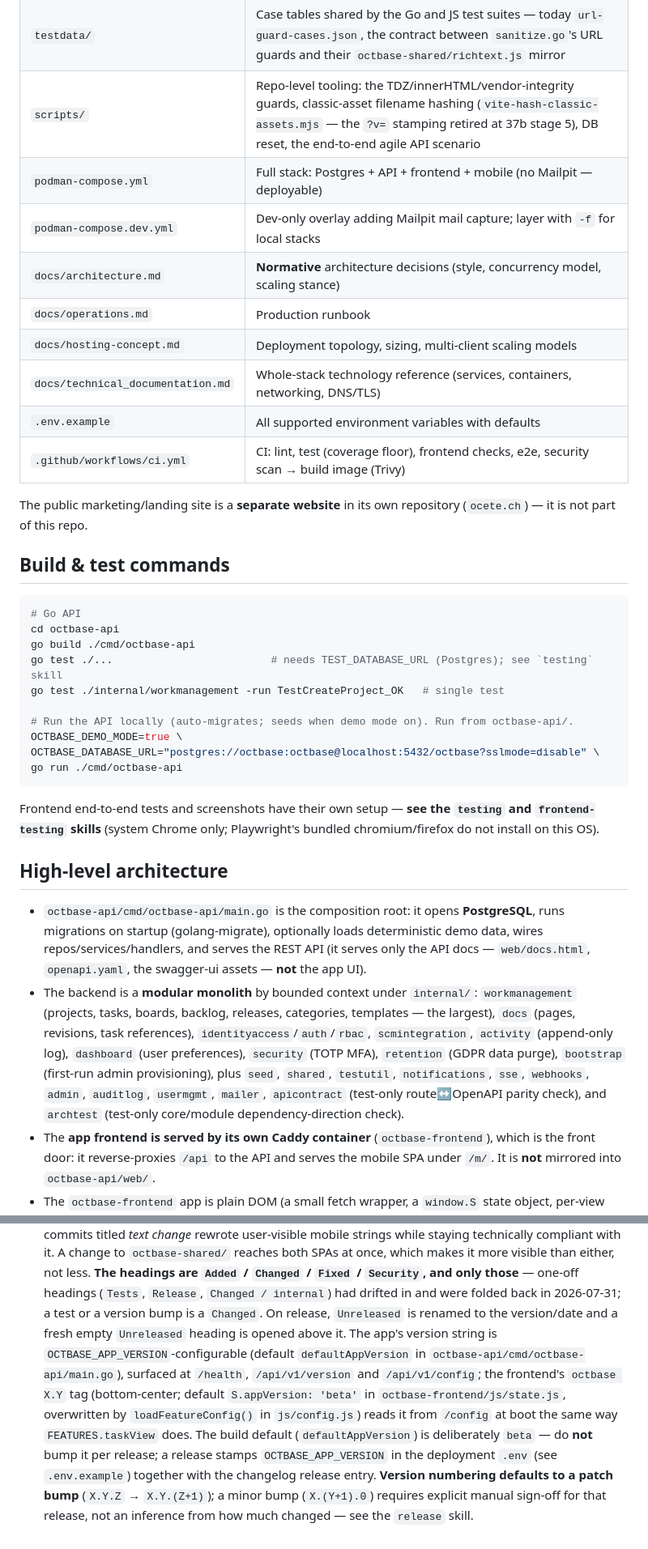
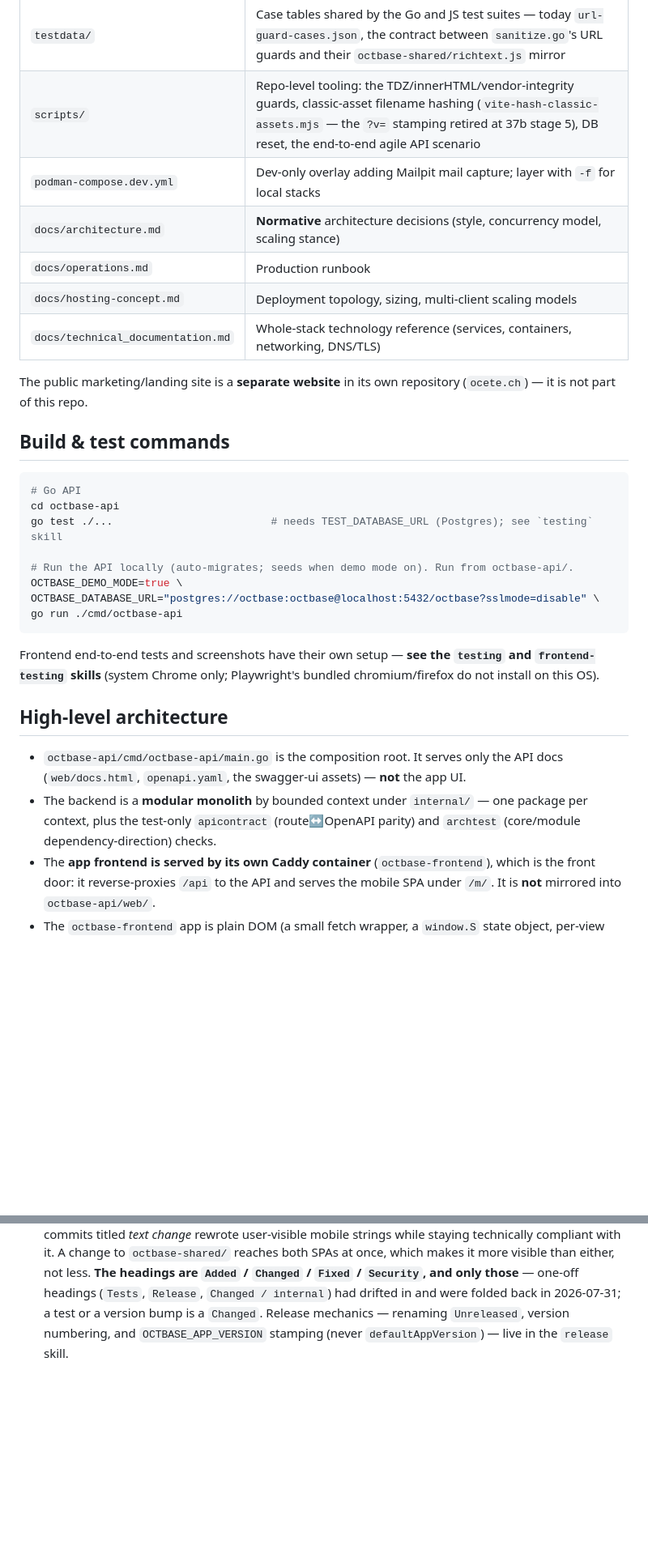
Before and after one commit to frasseck/octbase-app, a Markdown page: CLAUDE.md, 2 parts joined by grey strips. Shown at 81% size. GitHub-like rendering; blank space fills up the shorter version.

Commit message:
Docs: trim derivable content from CLAUDE.md, split out the backend rules
The root CLAUDE.md loads into every session in this repo, so content a
session could reconstruct by reading the code is paid for every time.

Cut as derivable or already-documented-elsewhere:
- the internal/ package enumeration (ls shows it) — kept only the two
  non-obvious test-only packages, apicontract and archtest
- four layout rows that only restate the file they name
- the two standard `go build` / `go test -run` invocations; the
  TEST_DATABASE_URL note and the OCTBASE_DEMO_MODE run block stay
- the main.go composition-root walkthrough — kept the "serves the API
  docs, not the app UI" gotcha
- the release/version-stamping tail of the CHANGELOG rule, which the
  `release` skill already documents in full (§2 and §3); replaced with a
  pointer to it

Moved to octbase-api/CLAUDE.md, which loads only when work touches that
directory: auth, error shape, structs-as-DTOs, optimistic locking,
activity logging, integration-style tests, migrations — verbatim, with a
pointer left in the root file.

Defaults-are-contract and seed-is-public-surface stay in the root: both
drive the frontends and tests, not just the API.

13,794 -> 9,889 chars in the always-loaded file.

Co-Authored-By: Claude Opus 5 (1M context) <noreply@anthropic.com>

````diff
--- a/CLAUDE.md
+++ b/CLAUDE.md
@@ -60,14 +59,11 @@ convention regressions.
 | `octbase-operations/` | Health-observation layer: `check-health.sh` (whole-stack probe) + reaction runbook, plus the fleet repair tooling (`stamp-baseline.sh`, `repair-039-poststamp.sql`) for instances that will not start after a migration history rewrite |
 | `testdata/` | Case tables shared by the Go and JS test suites — today `url-guard-cases.json`, the contract between `sanitize.go`'s URL guards and their `octbase-shared/richtext.js` mirror |
 | `scripts/` | Repo-level tooling: the TDZ/innerHTML/vendor-integrity guards, classic-asset filename hashing (`vite-hash-classic-assets.mjs` — the `?v=` stamping retired at 37b stage 5), DB reset, the end-to-end agile API scenario |
-| `podman-compose.yml` | Full stack: Postgres + API + frontend + mobile (no Mailpit — deployable) |
 | `podman-compose.dev.yml` | Dev-only overlay adding Mailpit mail capture; layer with `-f` for local stacks |
 | `docs/architecture.md` | **Normative** architecture decisions (style, concurrency model, scaling stance) |
 | `docs/operations.md` | Production runbook |
 | `docs/hosting-concept.md` | Deployment topology, sizing, multi-client scaling models |
 | `docs/technical_documentation.md` | Whole-stack technology reference (services, containers, networking, DNS/TLS) |
-| `.env.example` | All supported environment variables with defaults |
-| `.github/workflows/ci.yml` | CI: lint, test (coverage floor), frontend checks, e2e, security scan → build image (Trivy) |
 
 The public marketing/landing site is a **separate website** in its own repository
 (`ocete.ch`) — it is not part of this repo.
@@ -77,9 +73,7 @@ The public marketing/landing site is a **separate website** in its own repositor
 ```bash
 # Go API
 cd octbase-api
-go build ./cmd/octbase-api
 go test ./...                         # needs TEST_DATABASE_URL (Postgres); see `testing` skill
-go test ./internal/workmanagement -run TestCreateProject_OK   # single test
 
 # Run the API locally (auto-migrates; seeds when demo mode on). Run from octbase-api/.
 OCTBASE_DEMO_MODE=true \
@@ -93,21 +87,12 @@ bundled chromium/firefox do not install on this OS).
 
 ## High-level architecture
 
-- `octbase-api/cmd/octbase-api/main.go` is the composition root: it opens
-  **PostgreSQL**, runs migrations on startup (golang-migrate), optionally loads
-  deterministic demo data, wires repos/services/handlers, and serves the REST
-  API (it serves only the API docs — `web/docs.html`, `openapi.yaml`, the
-  swagger-ui assets — **not** the app UI).
-- The backend is a **modular monolith** by bounded context under
-  `internal/`: `workmanagement` (projects, tasks, boards, backlog, releases,
-  categories, templates — the largest), `docs` (pages, revisions, task
-  references), `identityaccess`/`auth`/`rbac`, `scmintegration`, `activity`
-  (append-only log), `dashboard` (user preferences), `security` (TOTP MFA),
-  `retention` (GDPR data purge), `bootstrap` (first-run admin provisioning),
-  plus `seed`, `shared`, `testutil`,
-  `notifications`, `sse`, `webhooks`, `admin`, `auditlog`, `usermgmt`,
-  `mailer`, `apicontract` (test-only route↔OpenAPI parity check), and
-  `archtest` (test-only core/module dependency-direction check).
+- `octbase-api/cmd/octbase-api/main.go` is the composition root. It serves only
+  the API docs (`web/docs.html`, `openapi.yaml`, the swagger-ui assets) —
+  **not** the app UI.
+- The backend is a **modular monolith** by bounded context under `internal/` —
+  one package per context, plus the test-only `apicontract` (route↔OpenAPI
+  parity) and `archtest` (core/module dependency-direction) checks.
 - The **app frontend is served by its own Caddy container** (`octbase-frontend`),
   which is the front door: it reverse-proxies `/api` to the API and serves the
   mobile SPA under `/m/`. It is **not** mirrored into `octbase-api/web/`.
@@ -190,18 +148,6 @@ bundled chromium/firefox do not install on this OS).
   `Security`, and only those** — one-off headings (`Tests`, `Release`,
   `Changed / internal`) had drifted in and were folded back in 2026-07-31; a
   test or a version bump is a `Changed`.
-  On release, `Unreleased` is renamed to the version/date and a fresh empty
-  `Unreleased` heading is opened above it. The app's version string is
-  `OCTBASE_APP_VERSION`-configurable (default `defaultAppVersion` in
-  `octbase-api/cmd/octbase-api/main.go`), surfaced at `/health`,
-  `/api/v1/version` and `/api/v1/config`; the frontend's `octbase X.Y` tag
-  (bottom-center; default `S.appVersion: 'beta'` in
-  `octbase-frontend/js/state.js`, overwritten by `loadFeatureConfig()` in
-  `js/config.js`) reads it from `/config` at boot the same way
-  `FEATURES.taskView` does. The build default
-  (`defaultAppVersion`) is deliberately `beta` — do **not** bump it per
-  release; a release stamps `OCTBASE_APP_VERSION` in the deployment `.env`
-  (see `.env.example`) together with the changelog release entry. **Version
-  numbering defaults to a patch bump** (`X.Y.Z` → `X.Y.(Z+1)`); a minor bump
-  (`X.(Y+1).0`) requires explicit manual sign-off for that release, not an
-  inference from how much changed — see the `release` skill.
+  Release mechanics — renaming `Unreleased`, version numbering, and
+  `OCTBASE_APP_VERSION` stamping (never `defaultAppVersion`) — live in the
+  `release` skill.
````
Also changed, not shown: other parts of CLAUDE.md (+3 -31 lines), octbase-api/CLAUDE.md (added, +36 -0 lines).
